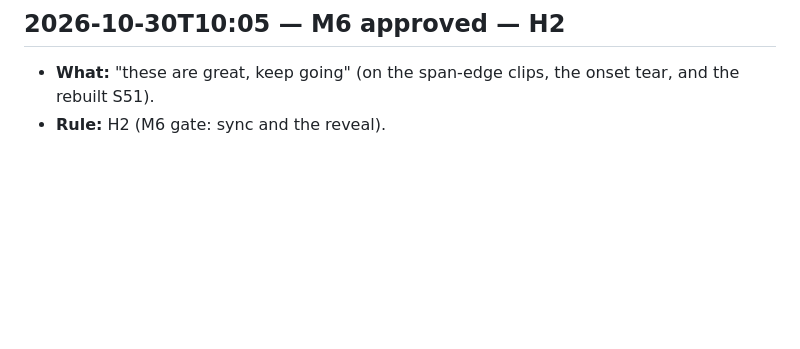
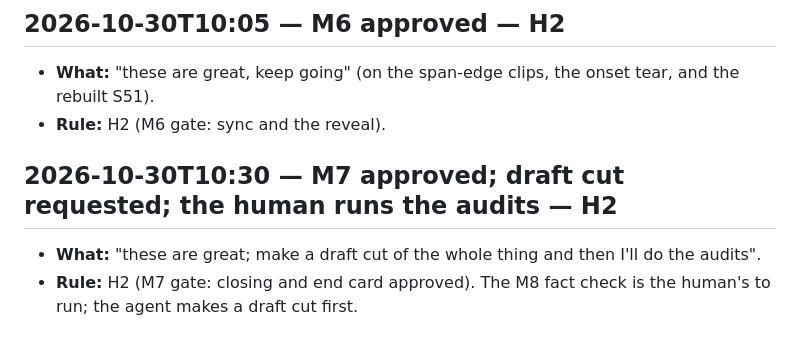
Before and after one commit to Derivative-Work/nine-hundred-acres, a Markdown page: log/human_interventions.md, the part around the change. GitHub-like rendering; blank space fills up the shorter version.

Commit message:
Log: M7 approved; draft cut requested
Co-Authored-By: Claude Opus 5.5 <noreply@anthropic.com>
Claude-Session: https://claude.ai/code/session_01U1tVYjqjSmd5JP5bTWdgUW

```diff
--- a/log/human_interventions.md
+++ b/log/human_interventions.md
@@ -101,3 +101,8 @@ Every human action: timestamp, what, why, and which rule allows it. The brief al
 
 - **What:** "these are great, keep going" (on the span-edge clips, the onset tear, and the rebuilt S51).
 - **Rule:** H2 (M6 gate: sync and the reveal).
+
+## 2026-10-30T10:30 — M7 approved; draft cut requested; the human runs the audits — H2
+
+- **What:** "these are great; make a draft cut of the whole thing and then I'll do the audits".
+- **Rule:** H2 (M7 gate: closing and end card approved). The M8 fact check is the human's to run; the agent makes a draft cut first.
```
Also changed, not shown: log/production_log.md (+4 -0 lines).
